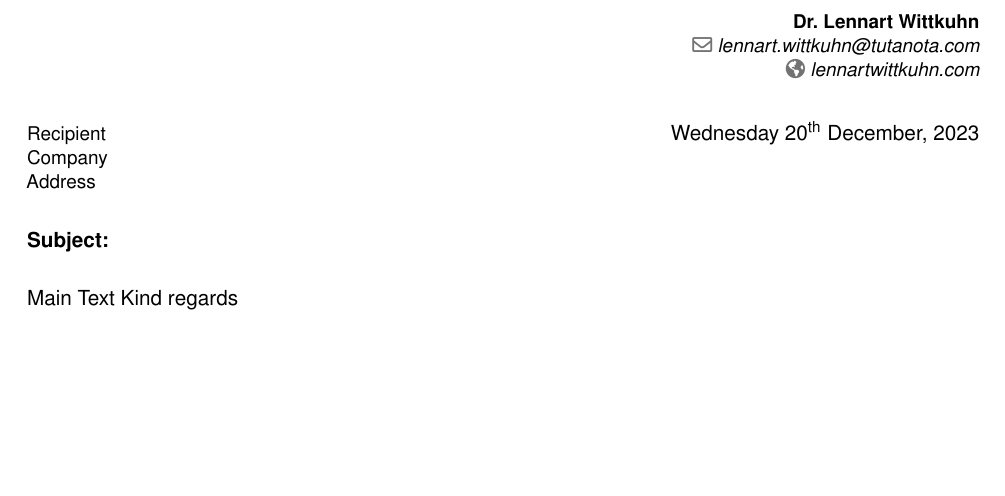
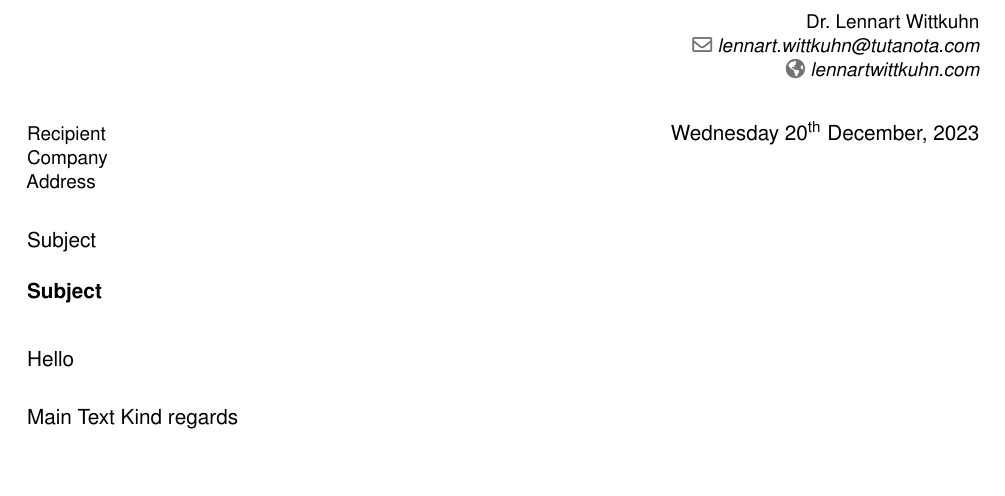
Before and after one commit to lnnrtwttkhn/application, a LaTeX CV (cover-letter.tex, which reads cover-letter-style.sty): part of the page, cut so that both start at the same text, the shorter picture padded with empty space. Compiled offline with pdfLaTeX.

Commit message:
re-arrange formatting instructions

```diff
--- a/cover-letter-style.sty
+++ b/cover-letter-style.sty
@@ -1,6 +1,6 @@
+\moderncvtheme[black]{classic}
 \usepackage[utf8]{inputenc}
 \usepackage{lmodern}
-\moderncvtheme[black]{classic}
 \usepackage[english]{babel}
 \usepackage[scale=0.8]{geometry}
 \usepackage{fontawesome5}
@@ -8,10 +8,14 @@
 \usepackage{csquotes}
 \nopagenumbers{}
 \renewcommand*{\namefont}{\fontsize{32}{40}\mdseries\upshape}
+% set date format:
 \usepackage{datetime}
 \newdateformat{monthyeardate}{\monthname[\THEMONTH]\THEYEAR}
-\usepackage{xpatch}
-\xpatchcmd{\makeletterclosing}{\bfseries}{\mdseries}{}{}
+% remove bold font from letter closing:
+\patchcmd{\makeletterclosing}{\bfseries}{}{}{}
+% remove bold font from letter head:
+\patchcmd{\makeletterhead}{\bfseries}{}{}{}
+% set font to helvetica:
 \usepackage[scaled]{helvet}
 \renewcommand\familydefault{\sfdefault}
 \usepackage[T1]{fontenc}
@@ -24,5 +28,8 @@
   {\@opening}% <replace>
   {}{}% <success><failure>
 \makeatother
-% add footnotes
-\usepackage{footmisc}
+% add subject header:
+\makeatletter
+\newcommand*{\subject}[1]{\def\@subject{\textbf{#1}}}
+\patchcmd{\makeletterhead}{\@date\\[2em]}{\@date\\[2em]\@subject\par\medskip}{}{}
+\makeatother
--- a/cover-letter.tex
+++ b/cover-letter.tex
@@ -6,11 +6,9 @@
 \homepage{lennartwittkuhn.com}
 \recipient{\mdseries Recipient\\Company\\Address}{}
 \date{\today}
-\opening{
-    \textbf{Subject:}
-}
+\subject{Subject}
+\opening{Hello}
 \closing{Kind regards}
-
 \begin{document}
 \makelettertitle{}
 Main Text
```
